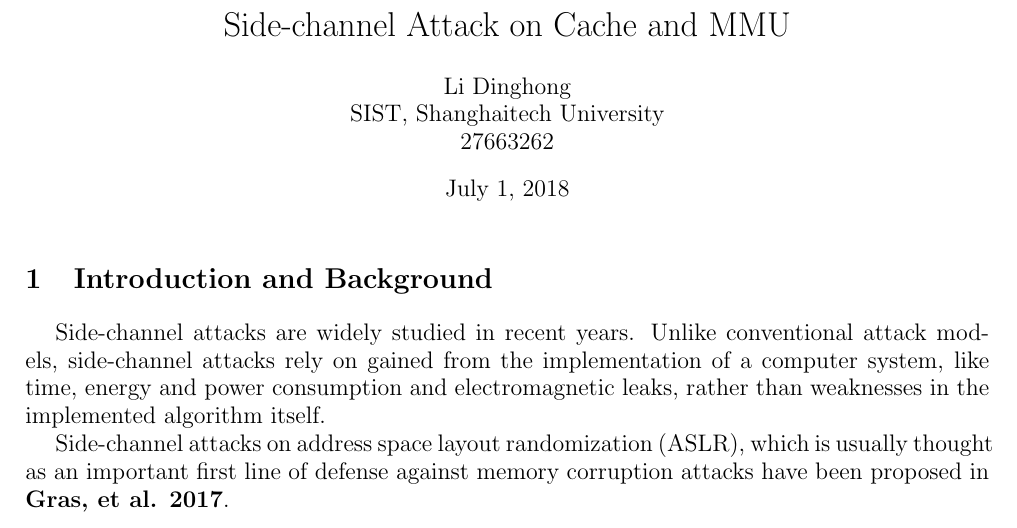
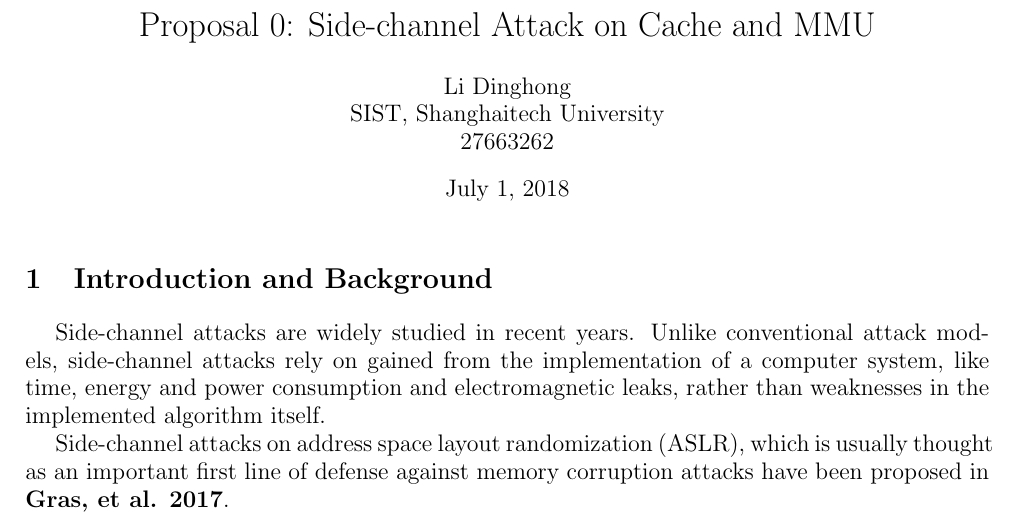
Before and after one commit to CuthbertLi/ASLR-Cache-MMU, a LaTeX document (proposal/proposal.tex): part of the page, cut so that both start at the same text. Compiled offline with pdfLaTeX.

Commit message:
proposal.tex finished

```diff
--- a/proposal/proposal.tex
+++ b/proposal/proposal.tex
@@ -1,5 +1,5 @@
 \documentclass{article}
-\title{Side-channel Attack on Cache and MMU}
+\title{Proposal 0: Side-channel Attack on Cache and MMU}
 \author{Li Dinghong \\SIST, Shanghaitech University \\27663262}
 \usepackage[utf8]{inputenc}
 \usepackage{graphicx}
```
